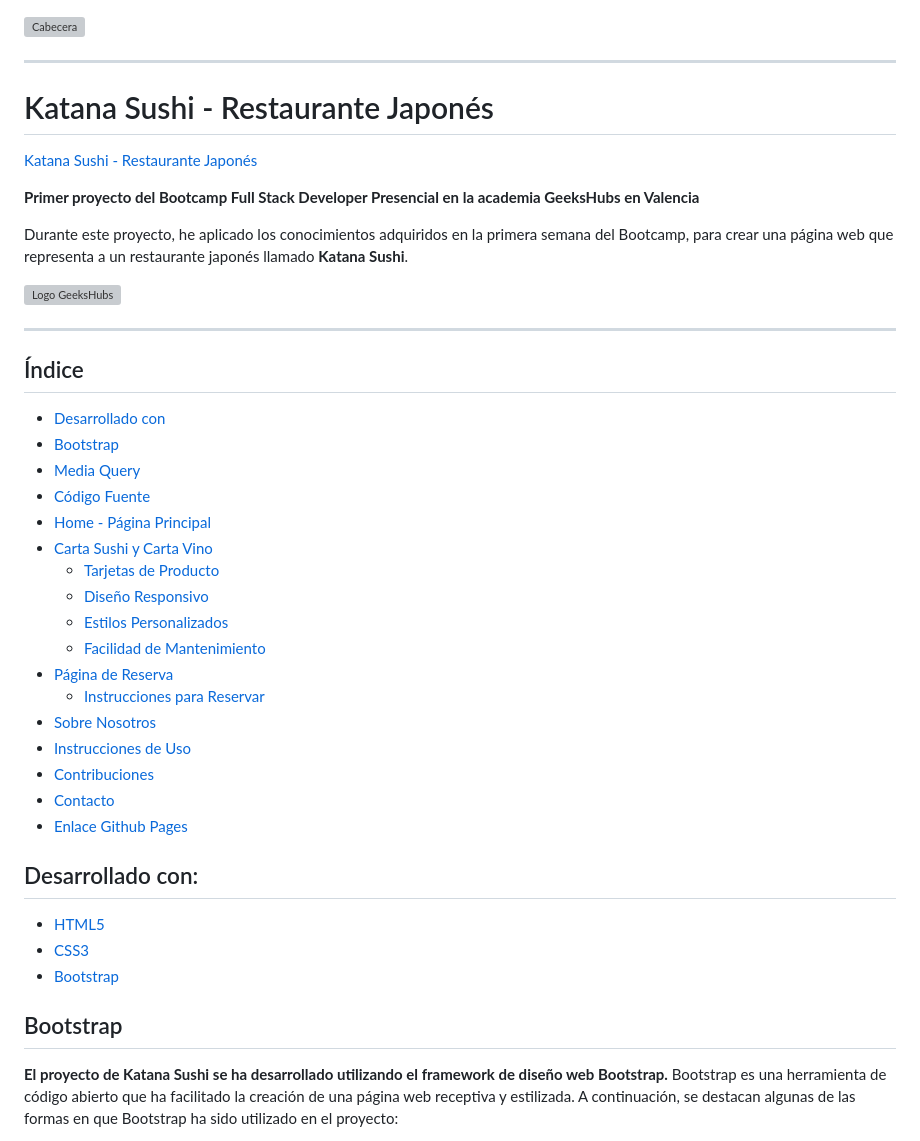
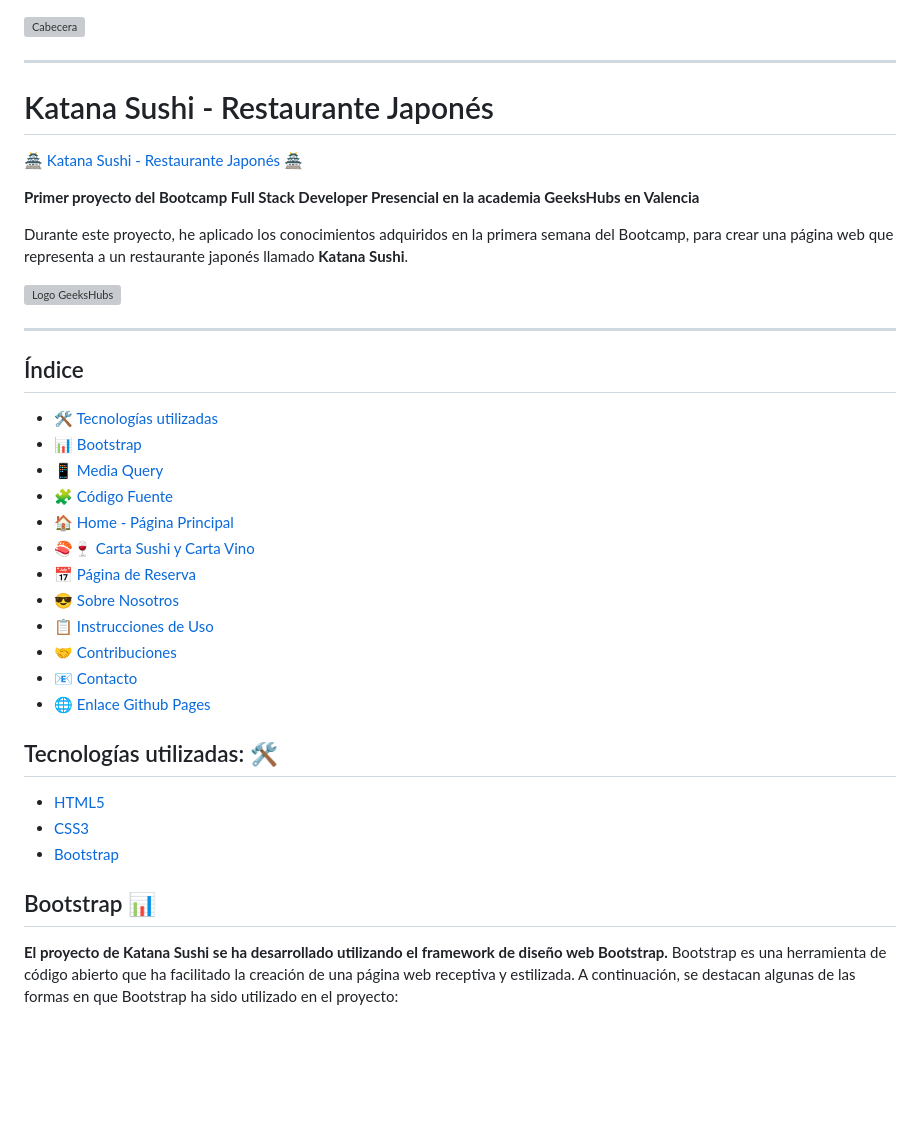
Before and after one commit to ladronbx/CartaRestaurante, a Markdown page: README.md, the part around the change printed below. Drawn GitHub-style; blank space fills up the shorter version; grey boxes are pictures that could not be loaded.

Commit message:
Corrijo y agrego emoticónos en el readme

```diff
--- a/README.md
+++ b/README.md
@@ -2,8 +2,8 @@
 
 ---
 
-# Katana Sushi - Restaurante Japonés
-[Katana Sushi - Restaurante Japonés](https://ladronbx.github.io/)
+#  Katana Sushi - Restaurante Japonés
+🏯 [Katana Sushi - Restaurante Japonés](https://ladronbx.github.io/) 🏯
 
 **Primer proyecto del Bootcamp Full Stack Developer Presencial en la academia GeeksHubs en Valencia**
 
@@ -17,37 +17,32 @@ Durante este proyecto, he aplicado los conocimientos adquiridos en la primera se
 
 
 
+
 ## Índice
 
-- [Desarrollado con](#desarrollado-con)
-- [Bootstrap](#bootstrap)
-- [Media Query](#media-query)
-- [Código Fuente](#código-fuente)
-- [Home - Página Principal](#home---página-principal)
-- [Carta Sushi y Carta Vino](#carta-sushi-y-carta-vino)
-  - [Tarjetas de Producto](#tarjetas-de-producto)
-  - [Diseño Responsivo](#diseño-responsivo)
-  - [Estilos Personalizados](#estilos-personalizados)
-  - [Facilidad de Mantenimiento](#facilidad-de-mantenimiento)
-- [Página de Reserva](#página-de-reserva)
-  - [Instrucciones para Reservar](#instrucciones-para-reservar)
-- [Sobre Nosotros](#sobre-nosotros)
-- [Instrucciones de Uso](#instrucciones-de-uso)
-- [Contribuciones](#contribuciones)
-- [Contacto](#contacto)
-- [Enlace Github Pages](#enlace-github-pages)
+- 🛠️ [Tecnologías utilizadas](#tecnologías-utilizadas)
+- 📊 [Bootstrap](#bootstrap)
+- 📱 [Media Query](#media-query)
+- 🧩 [Código Fuente](#código-fuente)
+- 🏠 [Home - Página Principal](#home---página-principal)
+- 🍣🍷 [Carta Sushi y Carta Vino](#carta-sushi-y-carta-vino)
+- 📅 [Página de Reserva](#página-de-reserva)
+- 😎 [Sobre Nosotros](#sobre-nosotros)
+- 📋 [Instrucciones de Uso](#instrucciones-de-uso)
+- 🤝 [Contribuciones](#contribuciones)
+- 📧 [Contacto](#contacto)
+- 🌐 [Enlace Github Pages](#enlace-github-pages)
 
 
 
 
-
-## Desarrollado con:
+## Tecnologías utilizadas: 🛠️
 
 - [HTML5](https://lenguajehtml.com/html/)
 - [CSS3](https://desarrolloweb.com/manuales/css3.html)
 - [Bootstrap](https://getbootstrap.com/)
 
-## Bootstrap
+## Bootstrap 📊
 
 **El proyecto de Katana Sushi se ha desarrollado utilizando el framework de diseño web Bootstrap.**
  Bootstrap es una herramienta de código abierto que ha facilitado la creación de una página web receptiva y estilizada. A continuación, se destacan algunas de las formas en que Bootstrap ha sido utilizado en el proyecto:
```
Also changed, not shown: other parts of README.md (+12 -12 lines).
